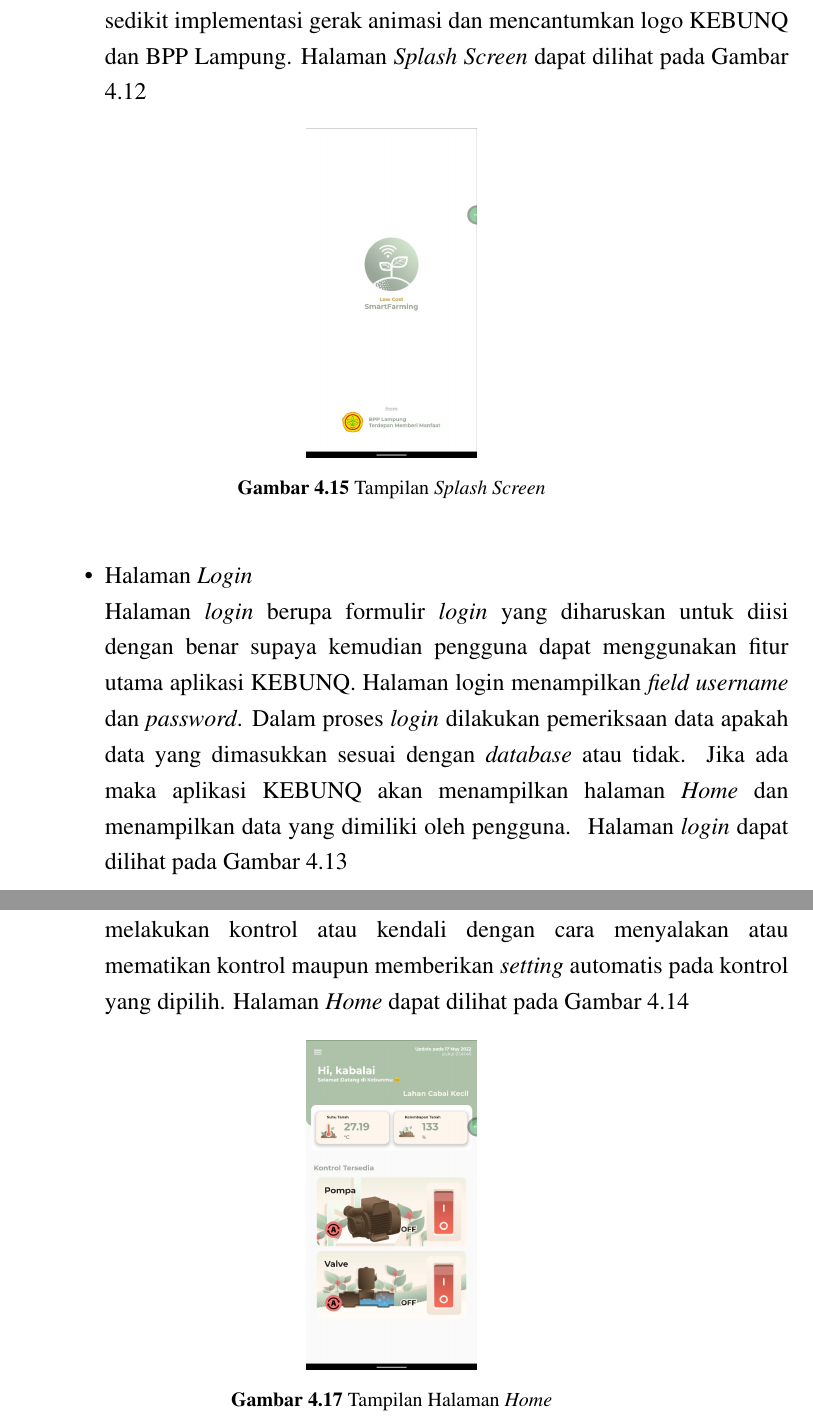
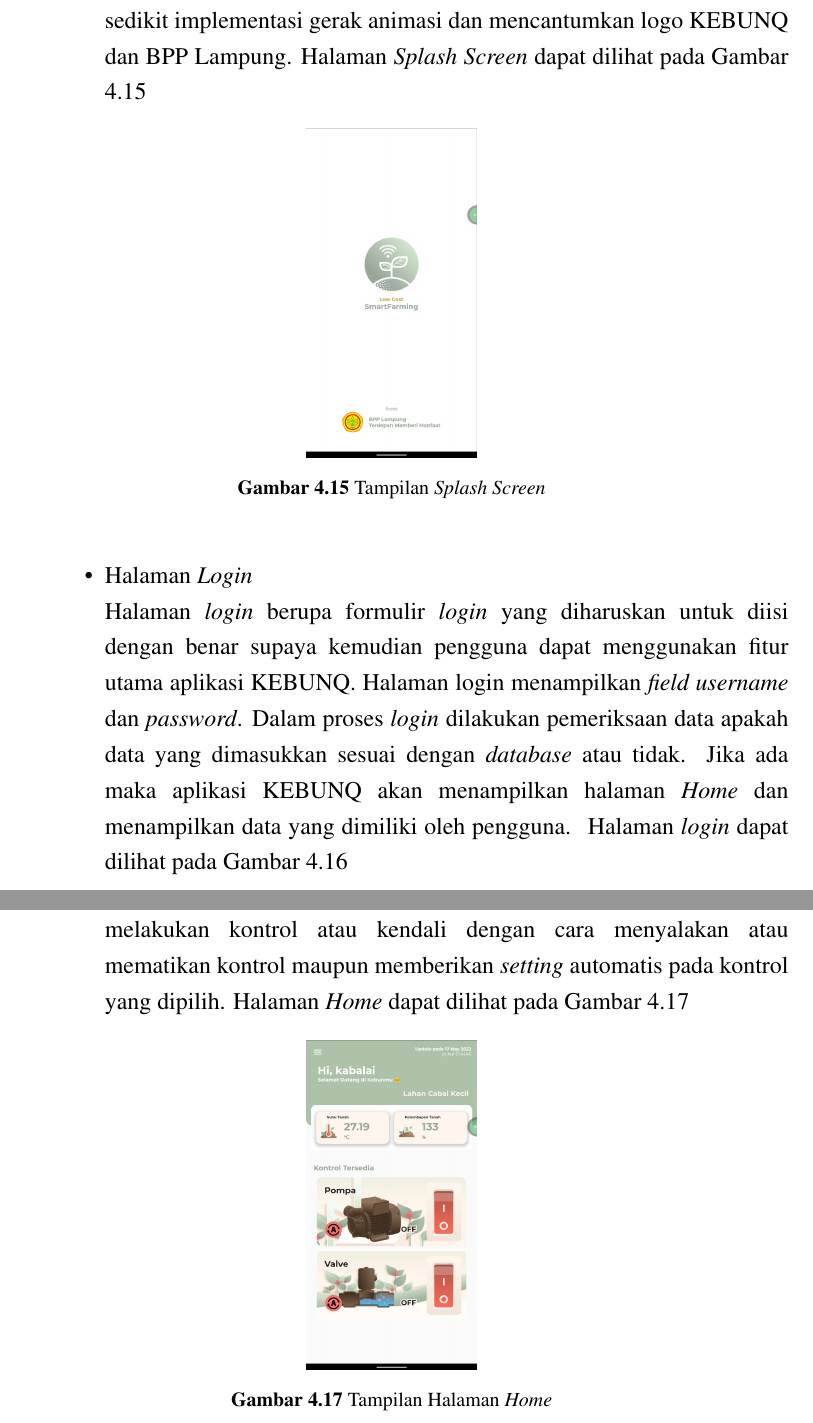
Before and after one commit to rizkijuliansyaham/TA-KebunQ, a LaTeX thesis (Skripsi.tex, which reads bab4.tex): two parts of pages 38 and 39 of 51, joined at a grey line, cut so that both start at the same text. Compiled offline with pdfLaTeX.

Commit message:
fixasi laporan

```diff
--- a/bab4.tex
+++ b/bab4.tex
@@ -178,7 +178,7 @@
             \begin{itemize}
                 \item Halaman \emph{Splash Screen}\\
                 Merupakan halaman pertama yang dilihat dengan hitungan waktu beberapa detik. Pada aplikasi KEBUNQ, \emph{splash screen} dibuat dengan sedikit implementasi gerak animasi dan mencantumkan logo KEBUNQ dan BPP Lampung.
-                Halaman \emph{Splash Screen} dapat dilihat pada Gambar 4.12
+                Halaman \emph{Splash Screen} dapat dilihat pada Gambar 4.15
                 \begin{figure}[ht]
                     \centering
                     \includegraphics[width=3cm]{images/bab 4/splash.jpeg}
@@ -188,7 +188,7 @@
                 \item Halaman \emph{Login}\\
                 Halaman \emph{login} berupa formulir \emph{login} yang diharuskan untuk diisi dengan benar supaya kemudian pengguna dapat menggunakan fitur utama aplikasi KEBUNQ. Halaman login menampilkan \emph{field username} dan \emph{password}.
                 Dalam proses \emph{login} dilakukan pemeriksaan data apakah data yang dimasukkan sesuai dengan \emph{database} atau tidak. Jika ada maka aplikasi KEBUNQ akan menampilkan halaman \emph{Home} dan menampilkan data yang dimiliki oleh pengguna. \
-                Halaman \emph{login} dapat dilihat pada Gambar 4.13
+                Halaman \emph{login} dapat dilihat pada Gambar 4.16
                 \begin{figure}[ht]
                     \centering
                     \includegraphics[width=3cm]{images/bab 4/login.jpeg}
@@ -197,7 +197,7 @@
                 \vspace{10cm}
                 \item Halaman \emph{Home}\\
                 Halaman \emph{Home} merupakan halaman utama yang digunakan pengguna untuk melihat data sensor dan kontrol yang ada. Pengguna dapat melakukan kontrol atau kendali dengan cara menyalakan atau mematikan kontrol maupun memberikan \emph{setting} automatis pada kontrol yang dipilih.
-                Halaman \emph{Home} dapat dilihat pada Gambar 4.14
+                Halaman \emph{Home} dapat dilihat pada Gambar 4.17
                 \begin{figure}[ht]
                     \centering
                     \includegraphics[width=3cm]{images/bab 4/home.jpeg}
```
Also changed, not shown: bab4.tex (4 more changed lines).
